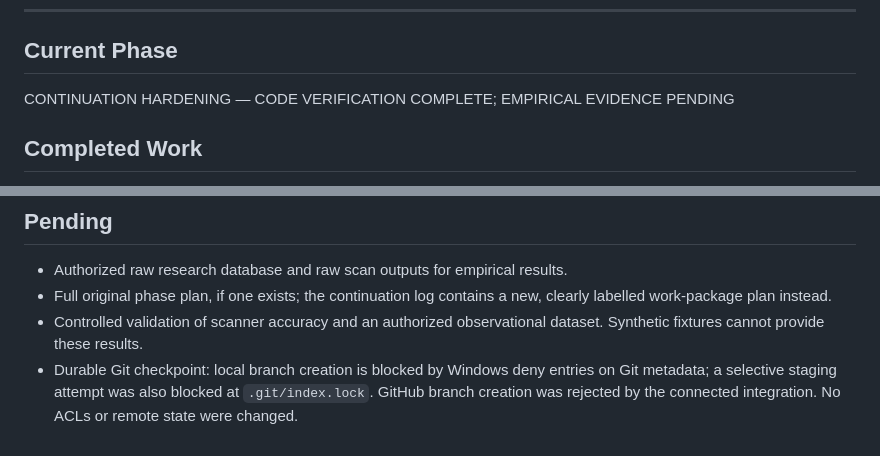
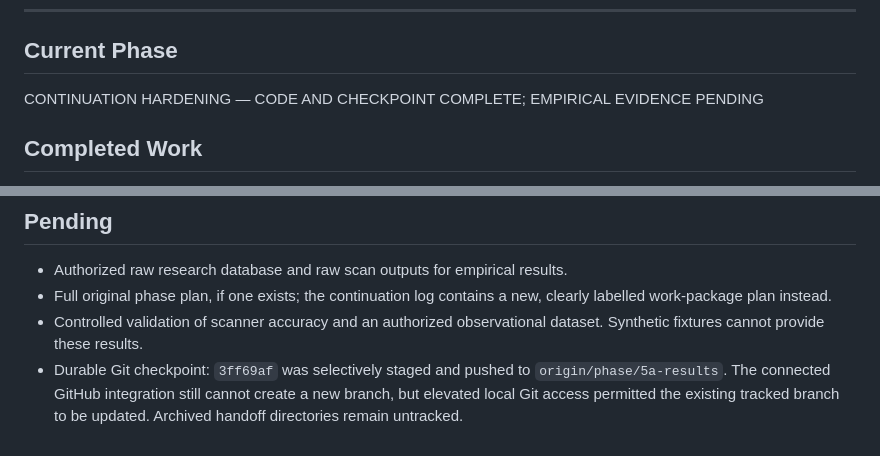
Before and after one commit to Dhruv-parihar/security-scorer, a Markdown page: .agent/PROJECT_STATE.md, 2 parts joined by grey strips. GitHub-like rendering.

```diff
--- a/.agent/PROJECT_STATE.md
+++ b/.agent/PROJECT_STATE.md
@@ -8,7 +8,7 @@
 ---
 
 ## Current Phase
-CONTINUATION HARDENING — CODE VERIFICATION COMPLETE; EMPIRICAL EVIDENCE PENDING
+CONTINUATION HARDENING — CODE AND CHECKPOINT COMPLETE; EMPIRICAL EVIDENCE PENDING
 
 ## Completed Work
 - [x] Phase 0: Repo audit (phase/0-audit @ d4977a1)
@@ -69,7 +69,7 @@ CONTINUATION HARDENING — CODE VERIFICATION COMPLETE; EMPIRICAL EVIDENCE PENDIN
   clearly labelled work-package plan instead.
 - Controlled validation of scanner accuracy and an authorized observational
   dataset. Synthetic fixtures cannot provide these results.
-- Durable Git checkpoint: local branch creation is blocked by Windows deny
-  entries on Git metadata; a selective staging attempt was also blocked at
-  `.git/index.lock`. GitHub branch creation was rejected by the connected
-  integration. No ACLs or remote state were changed.
+- Durable Git checkpoint: `3ff69af` was selectively staged and pushed to
+  `origin/phase/5a-results`. The connected GitHub integration still cannot
+  create a new branch, but elevated local Git access permitted the existing
+  tracked branch to be updated. Archived handoff directories remain untracked.
```
Also changed, not shown: docs/continuation-log.md (+2 -1 lines).
